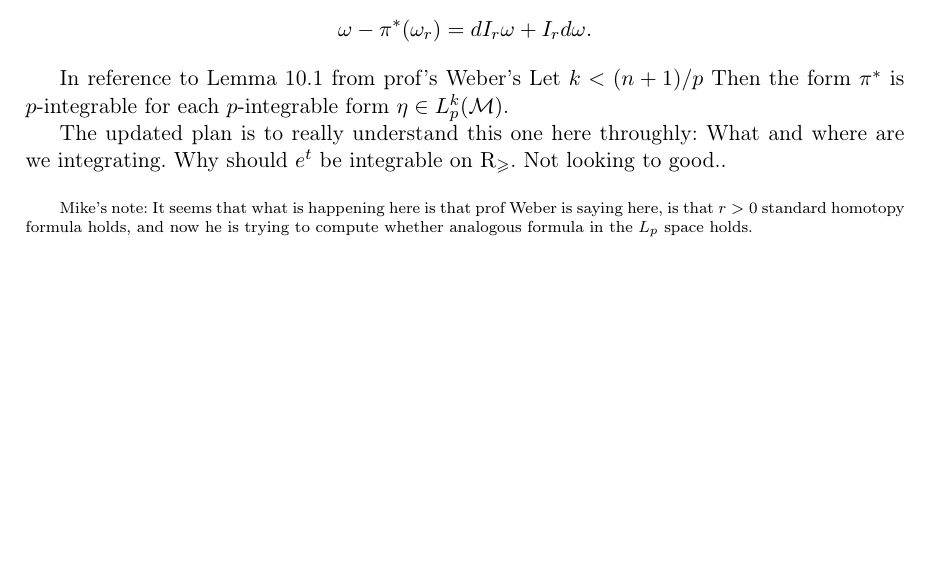
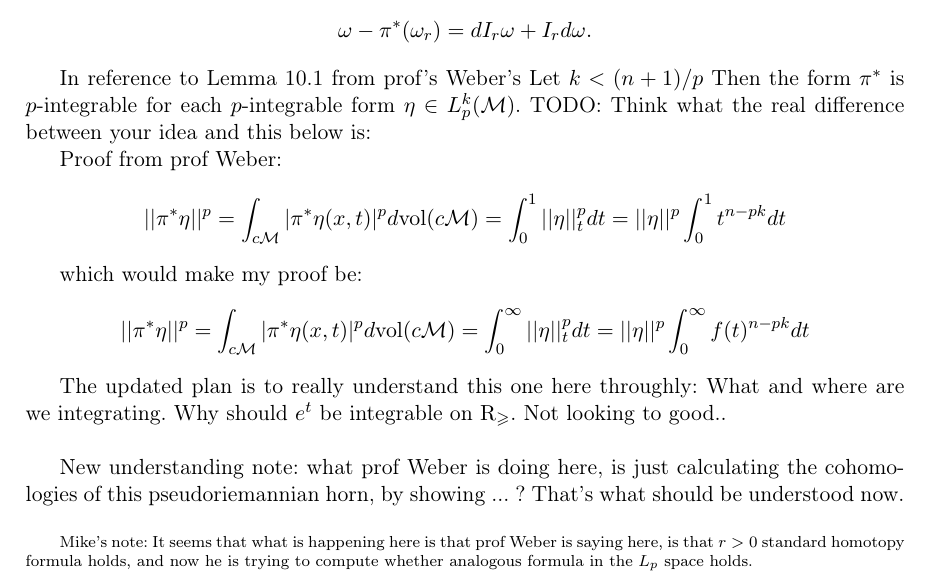
Before and after one commit to ghostFaceKillah/bs-thesis, a LaTeX thesis (main.tex): part of page 10 of 13, cut so that both start at the same text, the shorter picture padded with empty space. Compiled offline with pdfLaTeX.

Commit message:
pish push

```diff
--- a/main.tex
+++ b/main.tex
@@ -213,11 +213,31 @@ $r=0$ in certain cases. If $r>0$ then the homotopy formula holds:
 
 In reference to Lemma 10.1 from prof's Weber's
 Let $k < (n+1)/p $ Then the form $\pi^\ast$ is $p$-integrable for each
-$p$-integrable form $\eta \in L^k_p(\mathcal{M})$.
+$p$-integrable form $\eta \in L^k_p(\mathcal{M})$. TODO: Think what the real
+difference between your idea and this below is:
+
+Proof from prof Weber:
+\[
+    ||\pi^\ast \eta ||^p =
+    \int_{c \mathcal{M}} |\pi^\ast \eta(x,t)|^p d \mathrm{vol}(c\mathcal{M}) =
+    \int_0^1 ||\eta||_t^p dt = ||\eta||^p \int_0^1t^{n-pk} dt
+\]
+
+which would make my proof be:
+\[
+    ||\pi^\ast \eta ||^p =
+    \int_{c \mathcal{M}} |\pi^\ast \eta(x,t)|^p d \mathrm{vol}(c\mathcal{M}) =
+    \int_0^\infty ||\eta||_t^p dt = ||\eta||^p \int_0^\infty f(t)^{n-pk} dt
+\]
+
 
 The updated plan is to really understand this one here throughly:
 What and where are we integrating. Why should $e^t$ be integrable
 on $\mathrm{R}_\geq$. Not looking to good.. \\
+
+New understanding note: what prof Weber is doing here, is just calculating the
+cohomologies of this pseudoriemannian horn, by showing ... ? That's what should
+be understood now. \\
 
 
 
```
Also changed, not shown: main.pdf.
